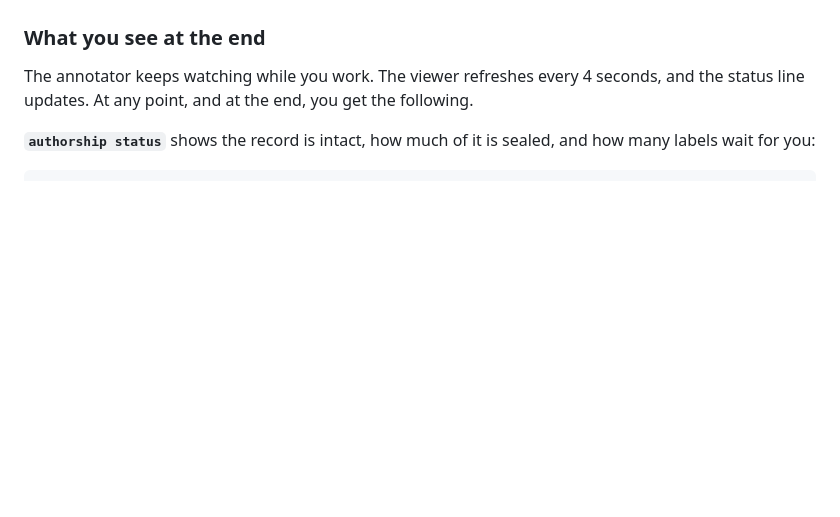
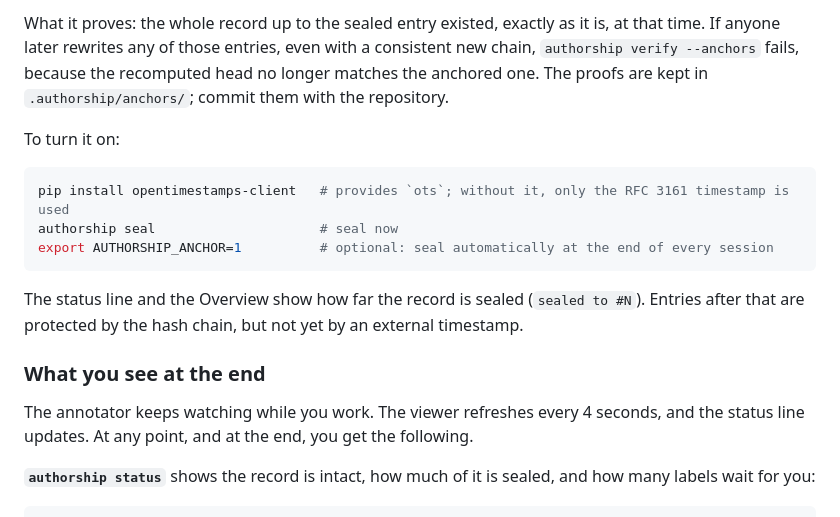
Before and after one commit to PedroVela/authorship, a Markdown page: README.md, the part around one of its changes. Drawn GitHub-style; blank space fills up the shorter version.

````diff
--- a/README.md
+++ b/README.md
@@ -238,3 +269,15 @@ Blue rounded shapes are your entries; orange squares are Claude's; dashed shapes
+What it proves: the whole record up to the sealed entry existed, exactly as it is, at that time. If anyone later rewrites any of those entries, even with a consistent new chain, `authorship verify --anchors` fails, because the recomputed head no longer matches the anchored one. The proofs are kept in `.authorship/anchors/`; commit them with the repository.
+
+To turn it on:
+
+```bash
+pip install opentimestamps-client   # provides `ots`; without it, only the RFC 3161 timestamp is used
+authorship seal                     # seal now
+export AUTHORSHIP_ANCHOR=1          # optional: seal automatically at the end of every session
+```
+
+The status line and the Overview show how far the record is sealed (`sealed to #N`). Entries after that are protected by the hash chain, but not yet by an external timestamp.
+
 ### What you see at the end
 
 The annotator keeps watching while you work. The viewer refreshes every 4 seconds, and the status line updates. At any point, and at the end, you get the following.
````
Also changed, not shown: other parts of README.md (+32 -1 lines).
